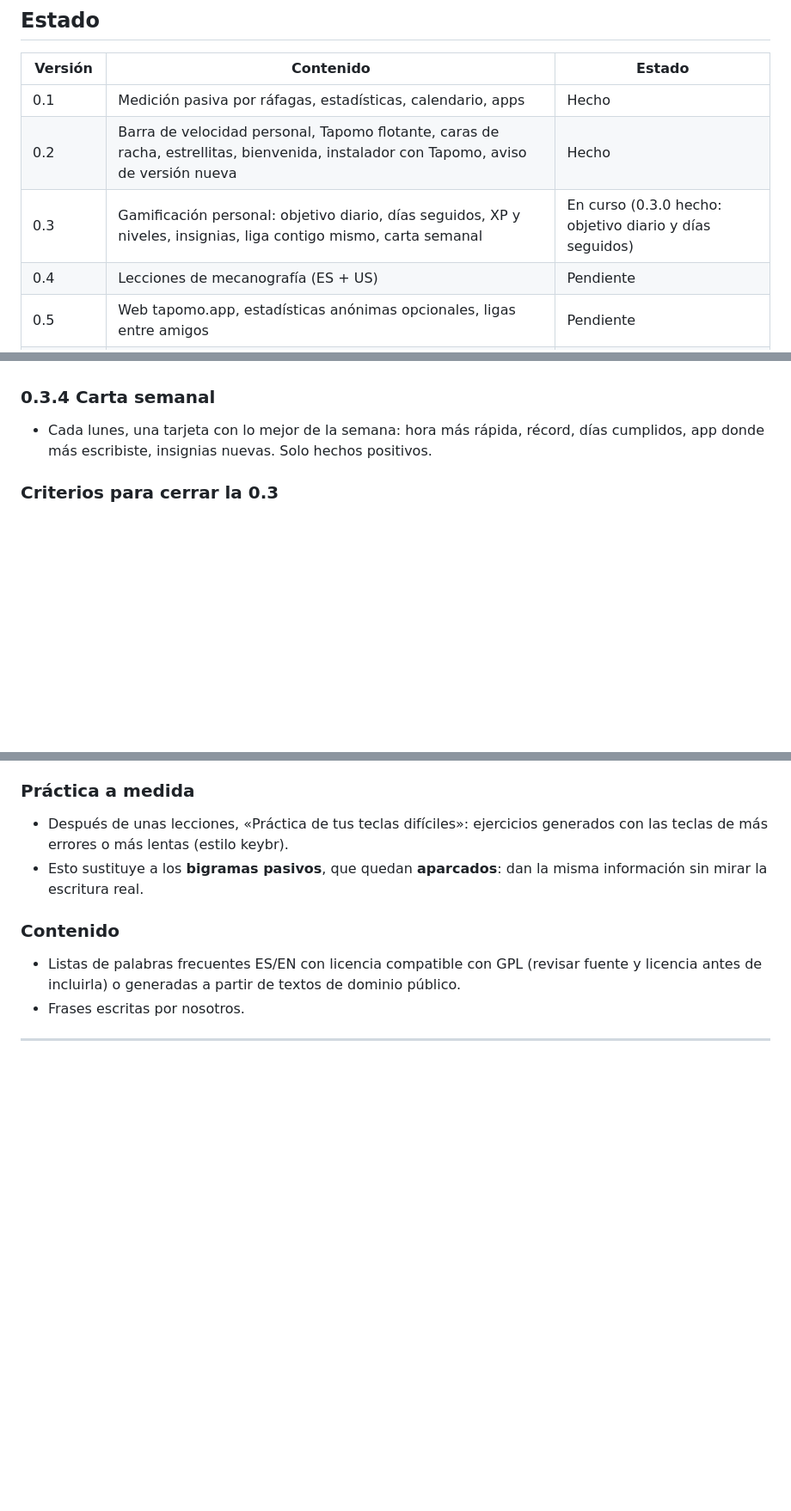
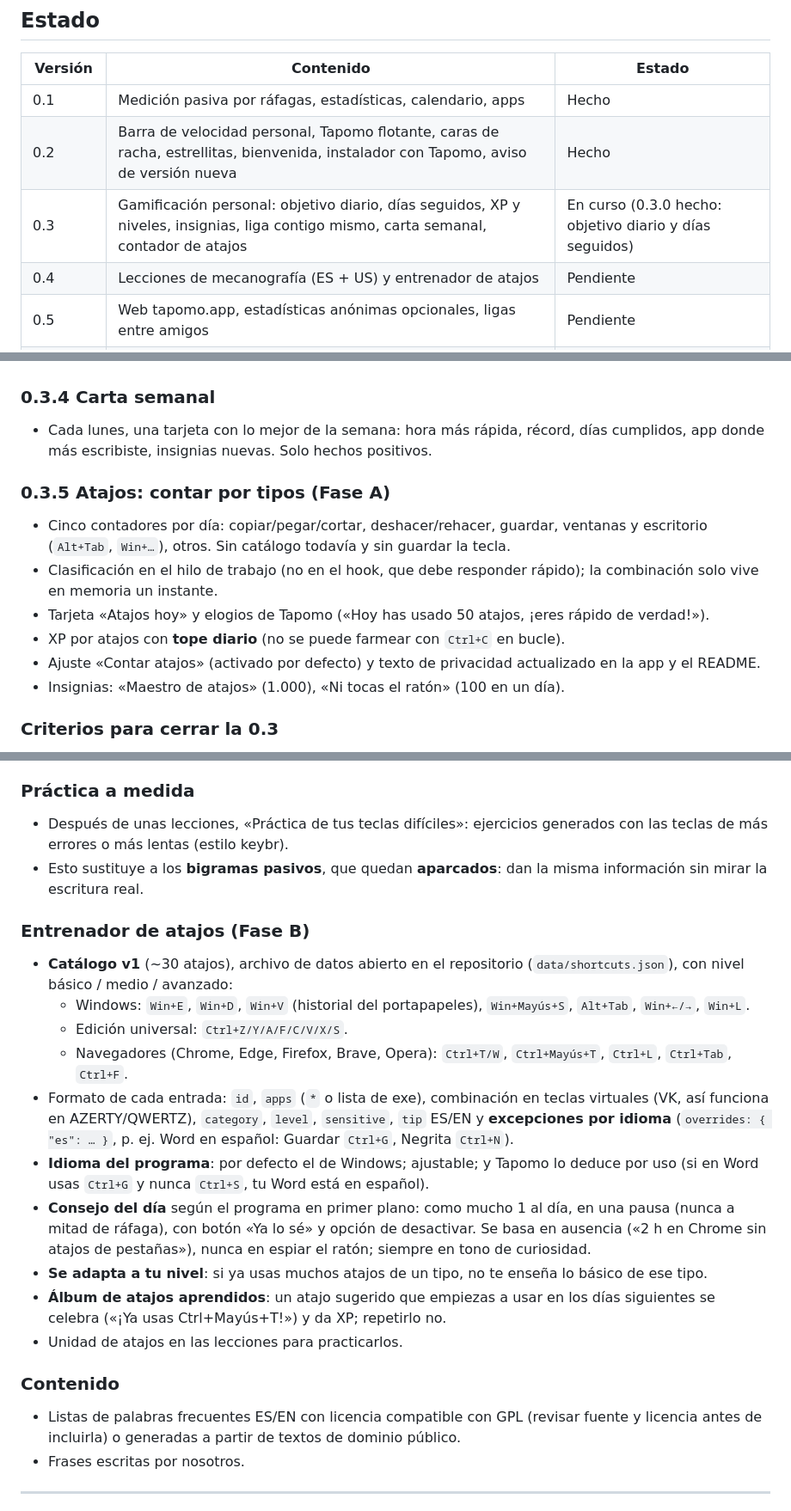
Before and after one commit to polrue/tapomo, a Markdown page: docs/roadmap.md, 3 parts joined by grey strips. Shown at 86% size. GitHub-like rendering; blank space fills up the shorter version.

```diff
--- a/docs/roadmap.md
+++ b/docs/roadmap.md
@@ -15,8 +16,8 @@ Reglas que valen para todo el plan:
 |---|---|---|
 | 0.1 | Medición pasiva por ráfagas, estadísticas, calendario, apps | Hecho |
 | 0.2 | Barra de velocidad personal, Tapomo flotante, caras de racha, estrellitas, bienvenida, instalador con Tapomo, aviso de versión nueva | Hecho |
-| 0.3 | Gamificación personal: objetivo diario, días seguidos, XP y niveles, insignias, liga contigo mismo, carta semanal | En curso (0.3.0 hecho: objetivo diario y días seguidos) |
-| 0.4 | Lecciones de mecanografía (ES + US) | Pendiente |
+| 0.3 | Gamificación personal: objetivo diario, días seguidos, XP y niveles, insignias, liga contigo mismo, carta semanal, contador de atajos | En curso (0.3.0 hecho: objetivo diario y días seguidos) |
+| 0.4 | Lecciones de mecanografía (ES + US) y entrenador de atajos | Pendiente |
 | 0.5 | Web tapomo.app, estadísticas anónimas opcionales, ligas entre amigos | Pendiente |
 | Más tarde | Cifrado de la base de datos, firma de código, más idiomas | Pendiente |
 
@@ -74,6 +75,15 @@ Pantalla de insignias con las conseguidas en color y las pendientes en silueta s
 
 - Cada lunes, una tarjeta con lo mejor de la semana: hora más rápida, récord, días cumplidos, app donde más escribiste, insignias nuevas. Solo hechos positivos.
 
+### 0.3.5 Atajos: contar por tipos (Fase A)
+
+- Cinco contadores por día: copiar/pegar/cortar, deshacer/rehacer, guardar, ventanas y escritorio (`Alt+Tab`, `Win+…`), otros. Sin catálogo todavía y sin guardar la tecla.
+- Clasificación en el hilo de trabajo (no en el hook, que debe responder rápido); la combinación solo vive en memoria un instante.
+- Tarjeta «Atajos hoy» y elogios de Tapomo («Hoy has usado 50 atajos, ¡eres rápido de verdad!»).
+- XP por atajos con **tope diario** (no se puede farmear con `Ctrl+C` en bucle).
+- Ajuste «Contar atajos» (activado por defecto) y texto de privacidad actualizado en la app y el README.
+- Insignias: «Maestro de atajos» (1.000), «Ni tocas el ratón» (100 en un día).
+
 ### Criterios para cerrar la 0.3
 
 - Usuarios existentes: el historial cuenta (se calcula XP retroactiva de las ráfagas ya guardadas, sin inflar).
@@ -123,6 +133,19 @@ Cada unidad tiene 3–5 lecciones de unos 5 minutos: primero ejercicios con las
 - Después de unas lecciones, «Práctica de tus teclas difíciles»: ejercicios generados con las teclas de más errores o más lentas (estilo keybr).
 - Esto sustituye a los **bigramas pasivos**, que quedan **aparcados**: dan la misma información sin mirar la escritura real.
 
+### Entrenador de atajos (Fase B)
+
+- **Catálogo v1** (~30 atajos), archivo de datos abierto en el repositorio (`data/shortcuts.json`), con nivel básico / medio / avanzado:
+  - Windows: `Win+E`, `Win+D`, `Win+V` (historial del portapapeles), `Win+Mayús+S`, `Alt+Tab`, `Win+←/→`, `Win+L`.
+  - Edición universal: `Ctrl+Z/Y/A/F/C/V/X/S`.
+  - Navegadores (Chrome, Edge, Firefox, Brave, Opera): `Ctrl+T/W`, `Ctrl+Mayús+T`, `Ctrl+L`, `Ctrl+Tab`, `Ctrl+F`.
+- Formato de cada entrada: `id`, `apps` (`*` o lista de exe), combinación en teclas virtuales (VK, así funciona en AZERTY/QWERTZ), `category`, `level`, `sensitive`, `tip` ES/EN y **excepciones por idioma** (`overrides: { "es": … }`, p. ej. Word en español: Guardar `Ctrl+G`, Negrita `Ctrl+N`).
+- **Idioma del programa**: por defecto el de Windows; ajustable; y Tapomo lo deduce por uso (si en Word usas `Ctrl+G` y nunca `Ctrl+S`, tu Word está en español).
+- **Consejo del día** según el programa en primer plano: como mucho 1 al día, en una pausa (nunca a mitad de ráfaga), con botón «Ya lo sé» y opción de desactivar. Se basa en ausencia («2 h en Chrome sin atajos de pestañas»), nunca en espiar el ratón; siempre en tono de curiosidad.
+- **Se adapta a tu nivel**: si ya usas muchos atajos de un tipo, no te enseña lo básico de ese tipo.
+- **Álbum de atajos aprendidos**: un atajo sugerido que empiezas a usar en los días siguientes se celebra («¡Ya usas Ctrl+Mayús+T!») y da XP; repetirlo no.
+- Unidad de atajos en las lecciones para practicarlos.
+
 ### Contenido
 
 - Listas de palabras frecuentes ES/EN con licencia compatible con GPL (revisar fuente y licencia antes de incluirla) o generadas a partir de textos de dominio público.
```
Also changed, not shown: other parts of docs/roadmap.md (+3 -0 lines), README.md (+2 -2 lines).
